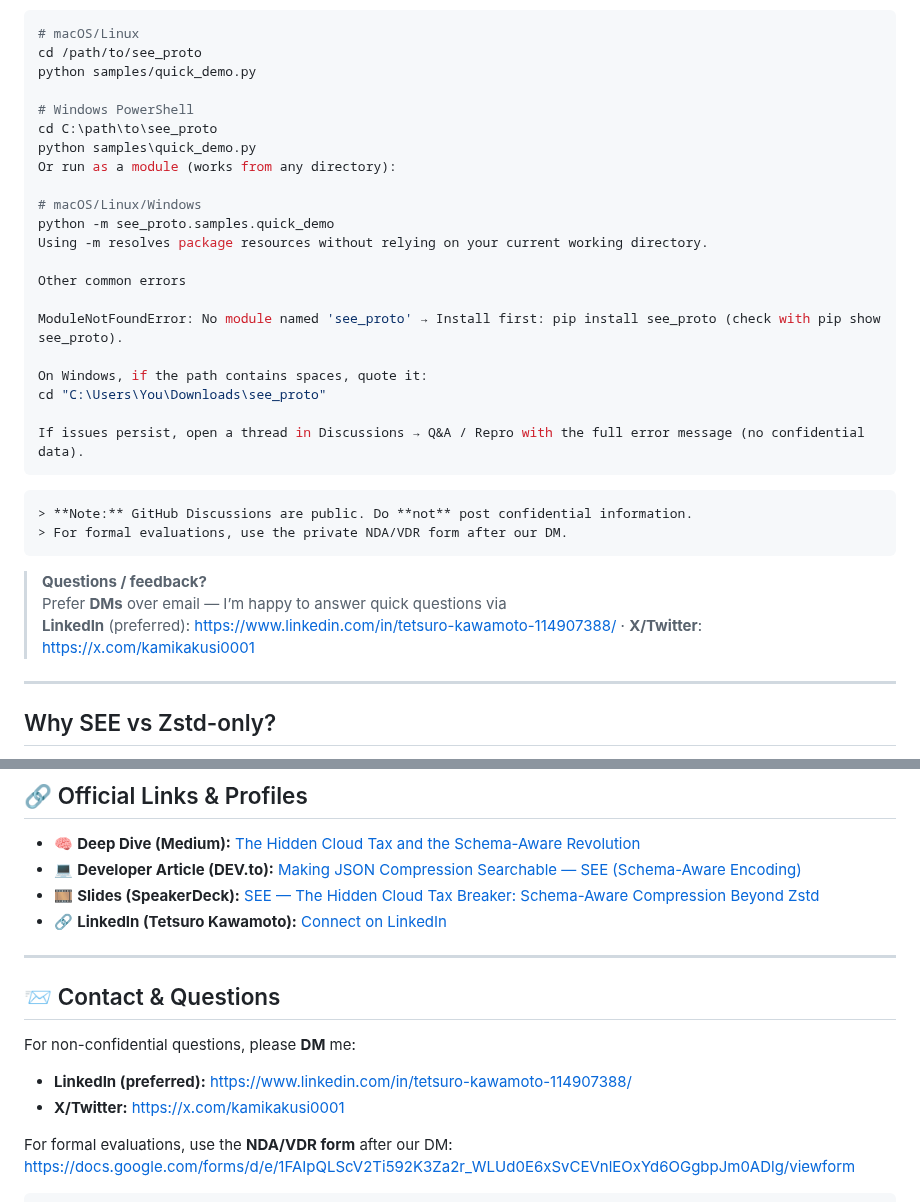
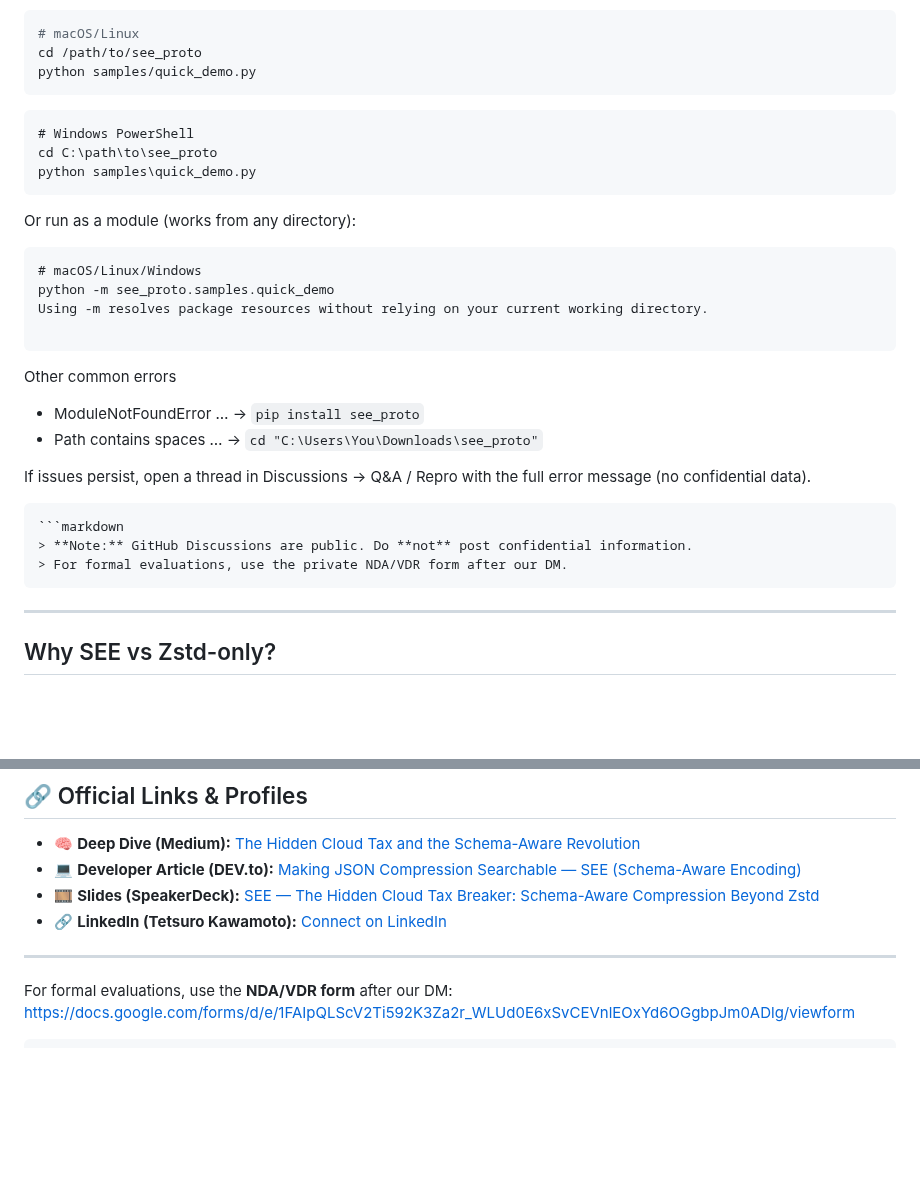
Before and after one commit to kodomonocch1/see_proto, a Markdown page: README.md, 2 parts joined by grey strips. Rendered like a GitHub page; blank space fills up the shorter version.

Commit message:
Update README.md
docs: minor README clarification

````diff
--- a/README.md
+++ b/README.md
@@ -86,22 +86,23 @@ If you execute it from somewhere else (e.g., your home directory), Python can’
 # macOS/Linux
 cd /path/to/see_proto
 python samples/quick_demo.py
-
+```
+```
 # Windows PowerShell
 cd C:\path\to\see_proto
 python samples\quick_demo.py
+```
 Or run as a module (works from any directory):
 
+```
 # macOS/Linux/Windows
 python -m see_proto.samples.quick_demo
 Using -m resolves package resources without relying on your current working directory.
 
+```
 Other common errors
-
-ModuleNotFoundError: No module named 'see_proto' → Install first: pip install see_proto (check with pip show see_proto).
-
-On Windows, if the path contains spaces, quote it:
-cd "C:\Users\You\Downloads\see_proto"
+- ModuleNotFoundError … → `pip install see_proto`
+- Path contains spaces … → `cd "C:\Users\You\Downloads\see_proto"`
 
 If issues persist, open a thread in Discussions → Q&A / Repro with the full error message (no confidential data).
 ```
@@ -109,9 +110,6 @@ If issues persist, open a thread in Discussions → Q&A / Repro with the full er
 > **Note:** GitHub Discussions are public. Do **not** post confidential information.
 > For formal evaluations, use the private NDA/VDR form after our DM.
 ```
-> **Questions / feedback?**
-> Prefer **DMs** over email — I’m happy to answer quick questions via
-> **LinkedIn** (preferred): <https://www.linkedin.com/in/tetsuro-kawamoto-114907388/> · **X/Twitter**: <https://x.com/kamikakusi0001>
 
 ---
 
@@ -210,11 +208,6 @@ The SEE **VDR** is a **private, NDA-only evaluation bundle** that lets third par
 
 ---
 
-## 📨 Contact & Questions
-For non-confidential questions, please **DM** me:
-
-- **LinkedIn (preferred):** <https://www.linkedin.com/in/tetsuro-kawamoto-114907388/>
-- **X/Twitter:** <https://x.com/kamikakusi0001>
 
 For formal evaluations, use the **NDA/VDR form** after our DM:
 https://docs.google.com/forms/d/e/1FAIpQLScV2Ti592K3Za2r_WLUd0E6xSvCEVnlEOxYd6OGgbpJm0ADlg/viewform
````
